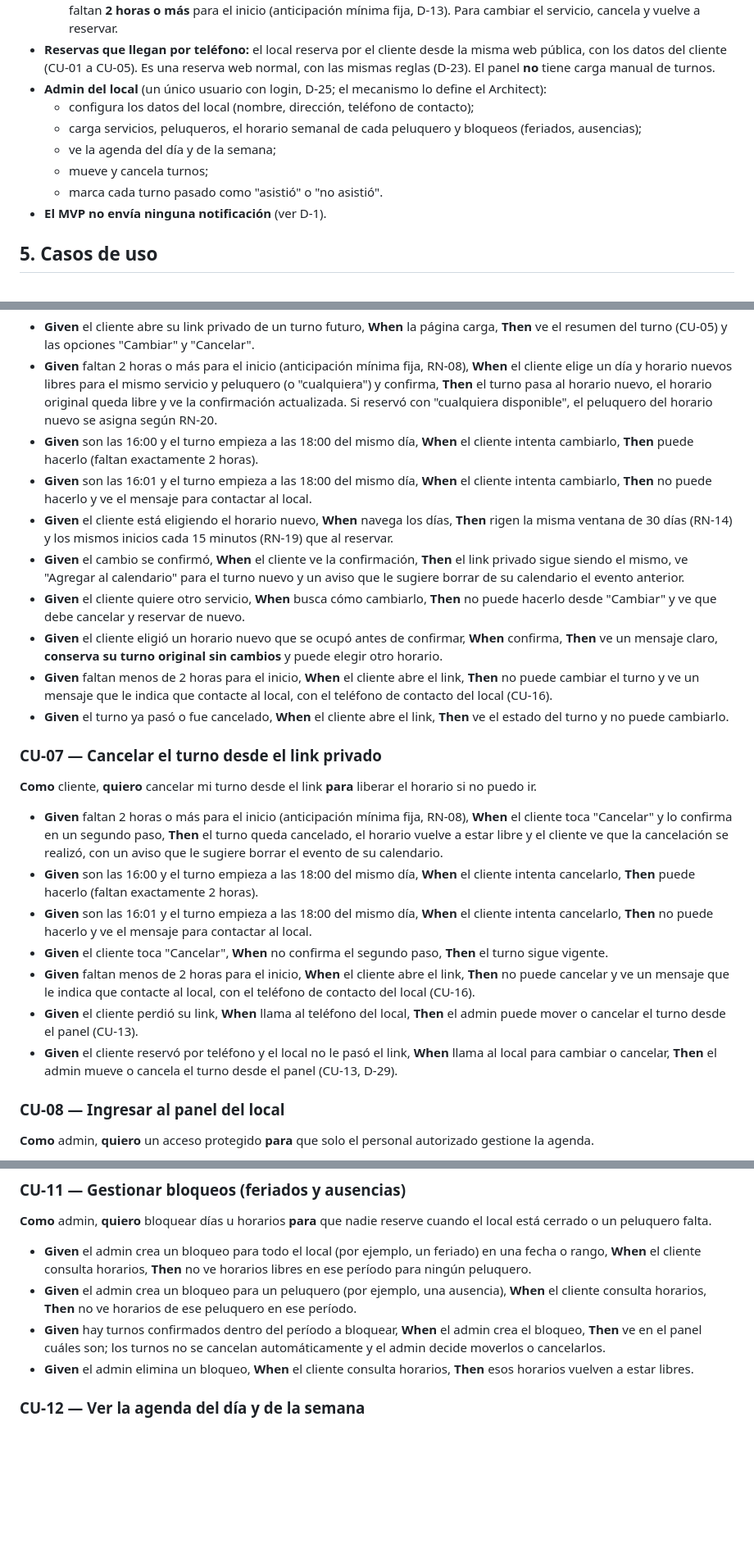
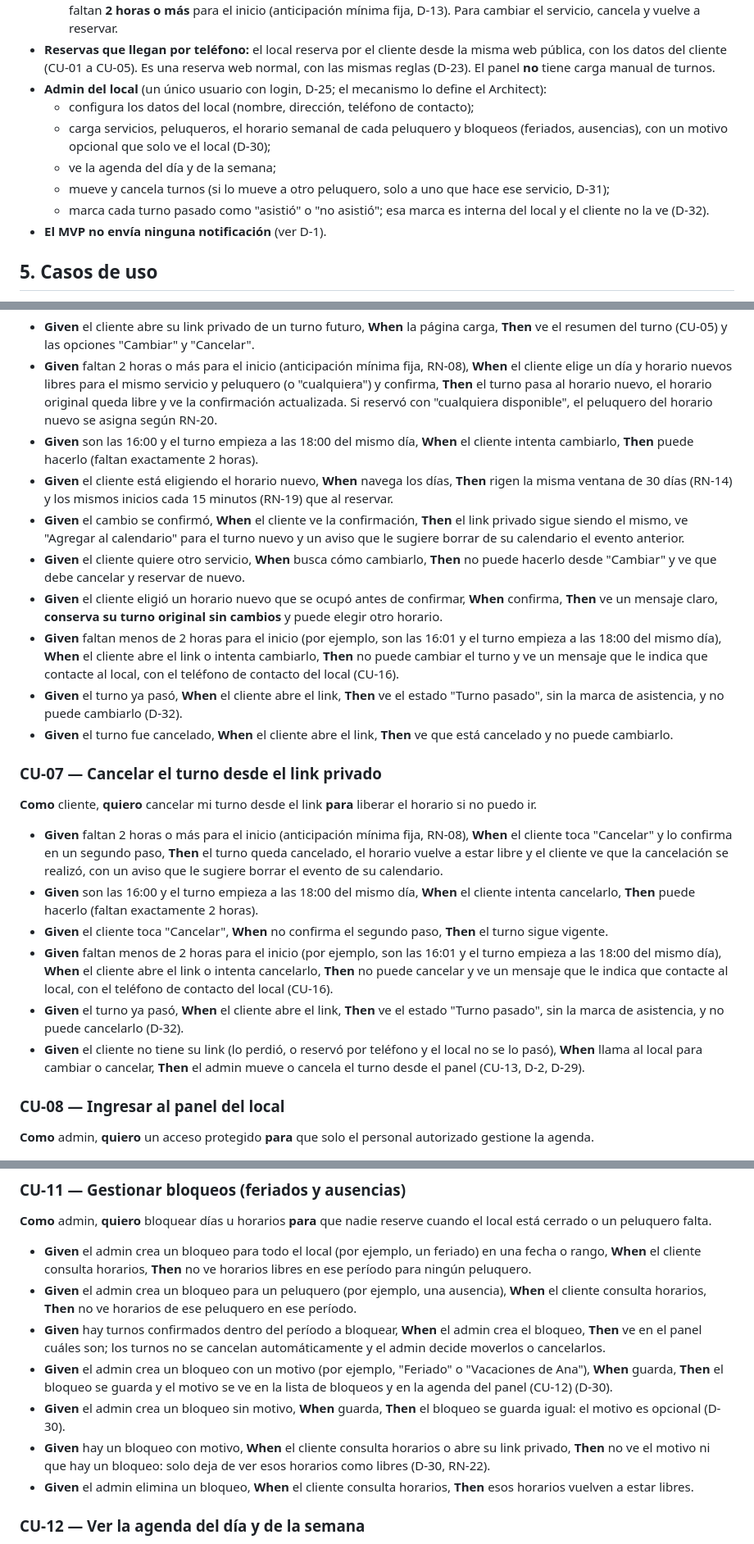
Before and after one commit to gm2dev/coop-agents-product, a Markdown page: initiatives/turnos-peluqueria-mvp/casos-de-uso.md, 3 parts joined by grey strips. Shown at 82% size. GitHub-like rendering; blank space fills up the shorter version.

```diff
--- a/initiatives/turnos-peluqueria-mvp/casos-de-uso.md
+++ b/initiatives/turnos-peluqueria-mvp/casos-de-uso.md
@@ -44,10 +44,10 @@ Hoy los turnos se toman por teléfono o WhatsApp. Esto genera tres problemas:
 - **Reservas que llegan por teléfono:** el local reserva por el cliente desde la misma web pública, con los datos del cliente (CU-01 a CU-05). Es una reserva web normal, con las mismas reglas (D-23). El panel **no** tiene carga manual de turnos.
 - **Admin del local** (un único usuario con login, D-25; el mecanismo lo define el Architect):
   - configura los datos del local (nombre, dirección, teléfono de contacto);
-  - carga servicios, peluqueros, el horario semanal de cada peluquero y bloqueos (feriados, ausencias);
+  - carga servicios, peluqueros, el horario semanal de cada peluquero y bloqueos (feriados, ausencias), con un motivo opcional que solo ve el local (D-30);
   - ve la agenda del día y de la semana;
-  - mueve y cancela turnos;
-  - marca cada turno pasado como "asistió" o "no asistió".
+  - mueve y cancela turnos (si lo mueve a otro peluquero, solo a uno que hace ese servicio, D-31);
+  - marca cada turno pasado como "asistió" o "no asistió"; esa marca es interna del local y el cliente no la ve (D-32).
 - **El MVP no envía ninguna notificación** (ver D-1).
 
 ## 5. Casos de uso
@@ -150,13 +151,13 @@ Alcance del cambio en el MVP: solo **día y horario**, con el **mismo servicio**
 - **Given** el cliente abre su link privado de un turno futuro, **When** la página carga, **Then** ve el resumen del turno (CU-05) y las opciones "Cambiar" y "Cancelar".
 - **Given** faltan 2 horas o más para el inicio (anticipación mínima fija, RN-08), **When** el cliente elige un día y horario nuevos libres para el mismo servicio y peluquero (o "cualquiera") y confirma, **Then** el turno pasa al horario nuevo, el horario original queda libre y ve la confirmación actualizada. Si reservó con "cualquiera disponible", el peluquero del horario nuevo se asigna según RN-20.
 - **Given** son las 16:00 y el turno empieza a las 18:00 del mismo día, **When** el cliente intenta cambiarlo, **Then** puede hacerlo (faltan exactamente 2 horas).
-- **Given** son las 16:01 y el turno empieza a las 18:00 del mismo día, **When** el cliente intenta cambiarlo, **Then** no puede hacerlo y ve el mensaje para contactar al local.
 - **Given** el cliente está eligiendo el horario nuevo, **When** navega los días, **Then** rigen la misma ventana de 30 días (RN-14) y los mismos inicios cada 15 minutos (RN-19) que al reservar.
 - **Given** el cambio se confirmó, **When** el cliente ve la confirmación, **Then** el link privado sigue siendo el mismo, ve "Agregar al calendario" para el turno nuevo y un aviso que le sugiere borrar de su calendario el evento anterior.
 - **Given** el cliente quiere otro servicio, **When** busca cómo cambiarlo, **Then** no puede hacerlo desde "Cambiar" y ve que debe cancelar y reservar de nuevo.
 - **Given** el cliente eligió un horario nuevo que se ocupó antes de confirmar, **When** confirma, **Then** ve un mensaje claro, **conserva su turno original sin cambios** y puede elegir otro horario.
-- **Given** faltan menos de 2 horas para el inicio, **When** el cliente abre el link, **Then** no puede cambiar el turno y ve un mensaje que le indica que contacte al local, con el teléfono de contacto del local (CU-16).
-- **Given** el turno ya pasó o fue cancelado, **When** el cliente abre el link, **Then** ve el estado del turno y no puede cambiarlo.
+- **Given** faltan menos de 2 horas para el inicio (por ejemplo, son las 16:01 y el turno empieza a las 18:00 del mismo día), **When** el cliente abre el link o intenta cambiarlo, **Then** no puede cambiar el turno y ve un mensaje que le indica que contacte al local, con el teléfono de contacto del local (CU-16).
+- **Given** el turno ya pasó, **When** el cliente abre el link, **Then** ve el estado "Turno pasado", sin la marca de asistencia, y no puede cambiarlo (D-32).
+- **Given** el turno fue cancelado, **When** el cliente abre el link, **Then** ve que está cancelado y no puede cambiarlo.
 
 ### CU-07 — Cancelar el turno desde el link privado
 
@@ -164,11 +165,10 @@ Alcance del cambio en el MVP: solo **día y horario**, con el **mismo servicio**
 
 - **Given** faltan 2 horas o más para el inicio (anticipación mínima fija, RN-08), **When** el cliente toca "Cancelar" y lo confirma en un segundo paso, **Then** el turno queda cancelado, el horario vuelve a estar libre y el cliente ve que la cancelación se realizó, con un aviso que le sugiere borrar el evento de su calendario.
 - **Given** son las 16:00 y el turno empieza a las 18:00 del mismo día, **When** el cliente intenta cancelarlo, **Then** puede hacerlo (faltan exactamente 2 horas).
-- **Given** son las 16:01 y el turno empieza a las 18:00 del mismo día, **When** el cliente intenta cancelarlo, **Then** no puede hacerlo y ve el mensaje para contactar al local.
 - **Given** el cliente toca "Cancelar", **When** no confirma el segundo paso, **Then** el turno sigue vigente.
-- **Given** faltan menos de 2 horas para el inicio, **When** el cliente abre el link, **Then** no puede cancelar y ve un mensaje que le indica que contacte al local, con el teléfono de contacto del local (CU-16).
-- **Given** el cliente perdió su link, **When** llama al teléfono del local, **Then** el admin puede mover o cancelar el turno desde el panel (CU-13).
-- **Given** el cliente reservó por teléfono y el local no le pasó el link, **When** llama al local para cambiar o cancelar, **Then** el admin mueve o cancela el turno desde el panel (CU-13, D-29).
+- **Given** faltan menos de 2 horas para el inicio (por ejemplo, son las 16:01 y el turno empieza a las 18:00 del mismo día), **When** el cliente abre el link o intenta cancelarlo, **Then** no puede cancelar y ve un mensaje que le indica que contacte al local, con el teléfono de contacto del local (CU-16).
+- **Given** el turno ya pasó, **When** el cliente abre el link, **Then** ve el estado "Turno pasado", sin la marca de asistencia, y no puede cancelarlo (D-32).
+- **Given** el cliente no tiene su link (lo perdió, o reservó por teléfono y el local no se lo pasó), **When** llama al local para cambiar o cancelar, **Then** el admin mueve o cancela el turno desde el panel (CU-13, D-2, D-29).
 
 ### CU-08 — Ingresar al panel del local
 
@@ -215,6 +216,9 @@ Alcance del cambio en el MVP: solo **día y horario**, con el **mismo servicio**
 - **Given** el admin crea un bloqueo para todo el local (por ejemplo, un feriado) en una fecha o rango, **When** el cliente consulta horarios, **Then** no ve horarios libres en ese período para ningún peluquero.
 - **Given** el admin crea un bloqueo para un peluquero (por ejemplo, una ausencia), **When** el cliente consulta horarios, **Then** no ve horarios de ese peluquero en ese período.
 - **Given** hay turnos confirmados dentro del período a bloquear, **When** el admin crea el bloqueo, **Then** ve en el panel cuáles son; los turnos no se cancelan automáticamente y el admin decide moverlos o cancelarlos.
+- **Given** el admin crea un bloqueo con un motivo (por ejemplo, "Feriado" o "Vacaciones de Ana"), **When** guarda, **Then** el bloqueo se guarda y el motivo se ve en la lista de bloqueos y en la agenda del panel (CU-12) (D-30).
+- **Given** el admin crea un bloqueo sin motivo, **When** guarda, **Then** el bloqueo se guarda igual: el motivo es opcional (D-30).
+- **Given** hay un bloqueo con motivo, **When** el cliente consulta horarios o abre su link privado, **Then** no ve el motivo ni que hay un bloqueo: solo deja de ver esos horarios como libres (D-30, RN-22).
 - **Given** el admin elimina un bloqueo, **When** el cliente consulta horarios, **Then** esos horarios vuelven a estar libres.
 
 ### CU-12 — Ver la agenda del día y de la semana
```
Also changed, not shown: other parts of initiatives/turnos-peluqueria-mvp/casos-de-uso.md (+20 -7 lines).
